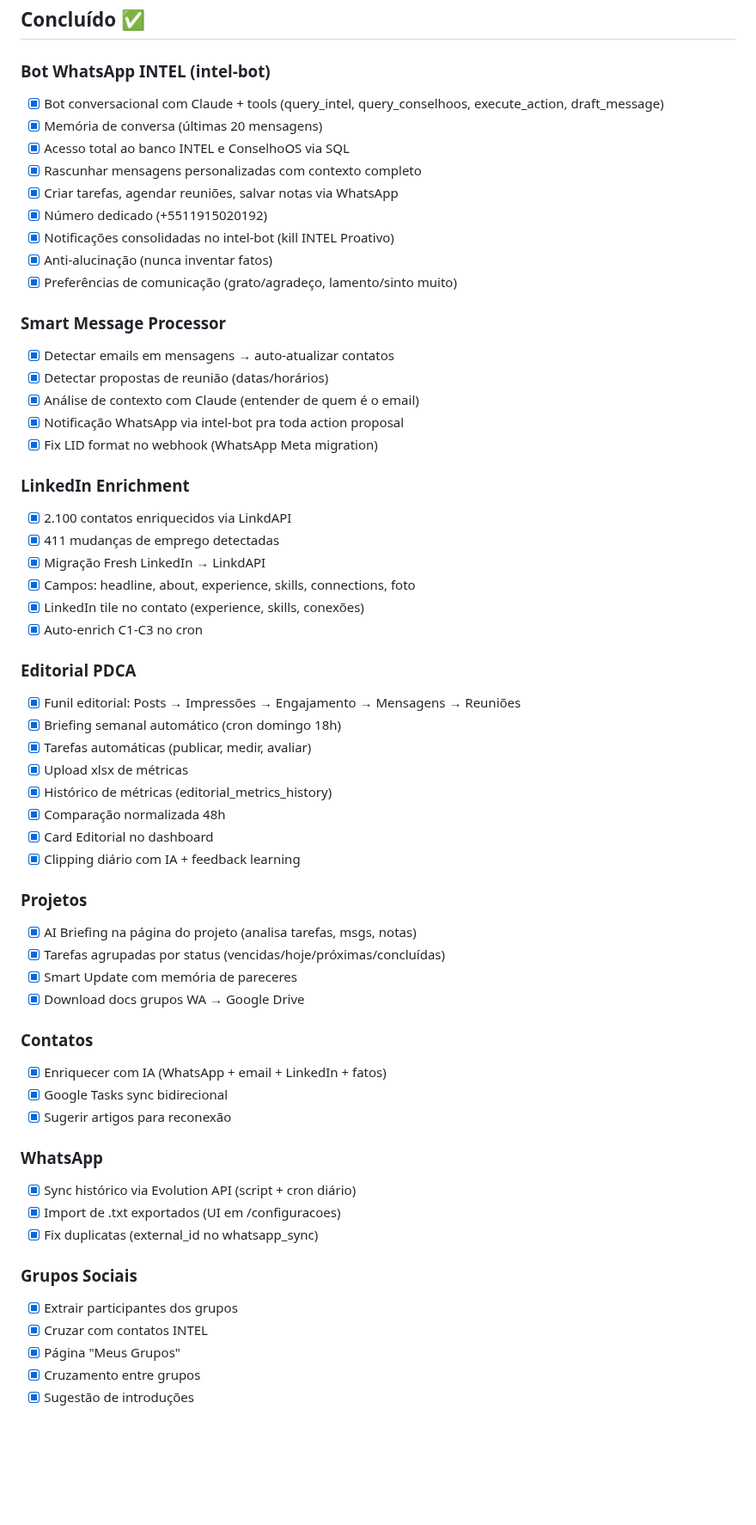
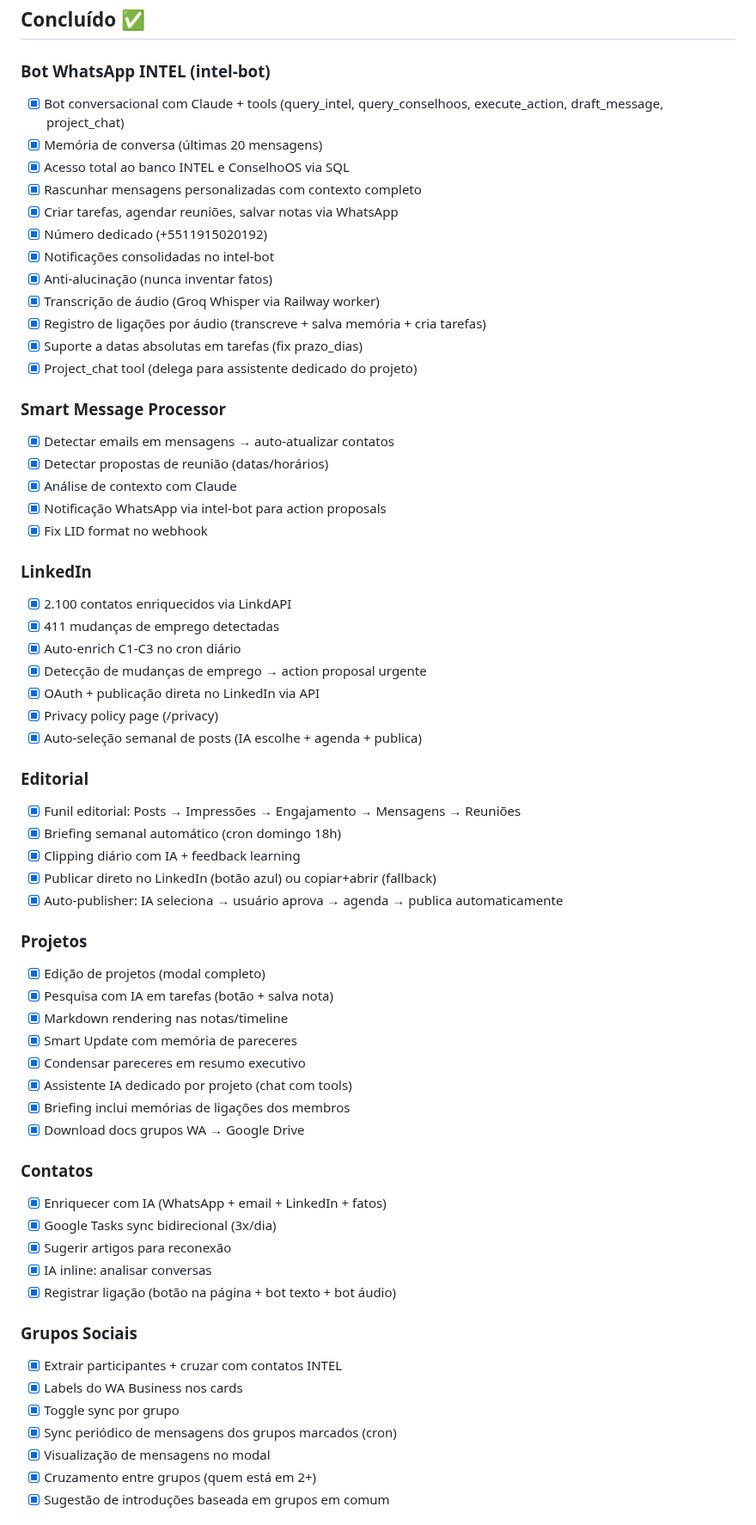
Before and after one commit to renatoprado18/prospect-system-imensiah, a Markdown page: docs/BACKLOG.md, the part around one of its changes. Shown at 86% size. Rendered like a GitHub page; blank space fills up the shorter version.

```diff
--- a/docs/BACKLOG.md
+++ b/docs/BACKLOG.md
@@ -3,61 +3,65 @@
 ## Concluído ✅
 
 ### Bot WhatsApp INTEL (intel-bot)
-- [x] Bot conversacional com Claude + tools (query_intel, query_conselhoos, execute_action, draft_message)
+- [x] Bot conversacional com Claude + tools (query_intel, query_conselhoos, execute_action, draft_message, project_chat)
 - [x] Memória de conversa (últimas 20 mensagens)
 - [x] Acesso total ao banco INTEL e ConselhoOS via SQL
 - [x] Rascunhar mensagens personalizadas com contexto completo
 - [x] Criar tarefas, agendar reuniões, salvar notas via WhatsApp
 - [x] Número dedicado (+5511915020192)
-- [x] Notificações consolidadas no intel-bot (kill INTEL Proativo)
+- [x] Notificações consolidadas no intel-bot
 - [x] Anti-alucinação (nunca inventar fatos)
-- [x] Preferências de comunicação (grato/agradeço, lamento/sinto muito)
+- [x] Transcrição de áudio (Groq Whisper via Railway worker)
+- [x] Registro de ligações por áudio (transcreve + salva memória + cria tarefas)
+- [x] Suporte a datas absolutas em tarefas (fix prazo_dias)
+- [x] Project_chat tool (delega para assistente dedicado do projeto)
 
 ### Smart Message Processor
 - [x] Detectar emails em mensagens → auto-atualizar contatos
 - [x] Detectar propostas de reunião (datas/horários)
-- [x] Análise de contexto com Claude (entender de quem é o email)
-- [x] Notificação WhatsApp via intel-bot pra toda action proposal
-- [x] Fix LID format no webhook (WhatsApp Meta migration)
+- [x] Análise de contexto com Claude
+- [x] Notificação WhatsApp via intel-bot para action proposals
+- [x] Fix LID format no webhook
 
-### LinkedIn Enrichment
+### LinkedIn
 - [x] 2.100 contatos enriquecidos via LinkdAPI
 - [x] 411 mudanças de emprego detectadas
-- [x] Migração Fresh LinkedIn → LinkdAPI
-- [x] Campos: headline, about, experience, skills, connections, foto
-- [x] LinkedIn tile no contato (experience, skills, conexões)
-- [x] Auto-enrich C1-C3 no cron
+- [x] Auto-enrich C1-C3 no cron diário
+- [x] Detecção de mudanças de emprego → action proposal urgente
+- [x] OAuth + publicação direta no LinkedIn via API
+- [x] Privacy policy page (/privacy)
+- [x] Auto-seleção semanal de posts (IA escolhe + agenda + publica)
 
-### Editorial PDCA
+### Editorial
 - [x] Funil editorial: Posts → Impressões → Engajamento → Mensagens → Reuniões
 - [x] Briefing semanal automático (cron domingo 18h)
-- [x] Tarefas automáticas (publicar, medir, avaliar)
-- [x] Upload xlsx de métricas
-- [x] Histórico de métricas (editorial_metrics_history)
-- [x] Comparação normalizada 48h
-- [x] Card Editorial no dashboard
 - [x] Clipping diário com IA + feedback learning
+- [x] Publicar direto no LinkedIn (botão azul) ou copiar+abrir (fallback)
+- [x] Auto-publisher: IA seleciona → usuário aprova → agenda → publica automaticamente
 
 ### Projetos
-- [x] AI Briefing na página do projeto (analisa tarefas, msgs, notas)
-- [x] Tarefas agrupadas por status (vencidas/hoje/próximas/concluídas)
+- [x] Edição de projetos (modal completo)
+- [x] Pesquisa com IA em tarefas (botão + salva nota)
+- [x] Markdown rendering nas notas/timeline
 - [x] Smart Update com memória de pareceres
+- [x] Condensar pareceres em resumo executivo
+- [x] Assistente IA dedicado por projeto (chat com tools)
+- [x] Briefing inclui memórias de ligações dos membros
 - [x] Download docs grupos WA → Google Drive
 
 ### Contatos
 - [x] Enriquecer com IA (WhatsApp + email + LinkedIn + fatos)
-- [x] Google Tasks sync bidirecional
+- [x] Google Tasks sync bidirecional (3x/dia)
 - [x] Sugerir artigos para reconexão
-
-### WhatsApp
-- [x] Sync histórico via Evolution API (script + cron diário)
-- [x] Import de .txt exportados (UI em /configuracoes)
-- [x] Fix duplicatas (external_id no whatsapp_sync)
+- [x] IA inline: analisar conversas
+- [x] Registrar ligação (botão na página + bot texto + bot áudio)
 
 ### Grupos Sociais
-- [x] Extrair participantes dos grupos
-- [x] Cruzar com contatos INTEL
-- [x] Página "Meus Grupos"
-- [x] Cruzamento entre grupos
-- [x] Sugestão de introduções
+- [x] Extrair participantes + cruzar com contatos INTEL
+- [x] Labels do WA Business nos cards
+- [x] Toggle sync por grupo
+- [x] Sync periódico de mensagens dos grupos marcados (cron)
+- [x] Visualização de mensagens no modal
+- [x] Cruzamento entre grupos (quem está em 2+)
+- [x] Sugestão de introduções baseada em grupos em comum
 
```
Also changed, not shown: other parts of docs/BACKLOG.md (+16 -73 lines).
